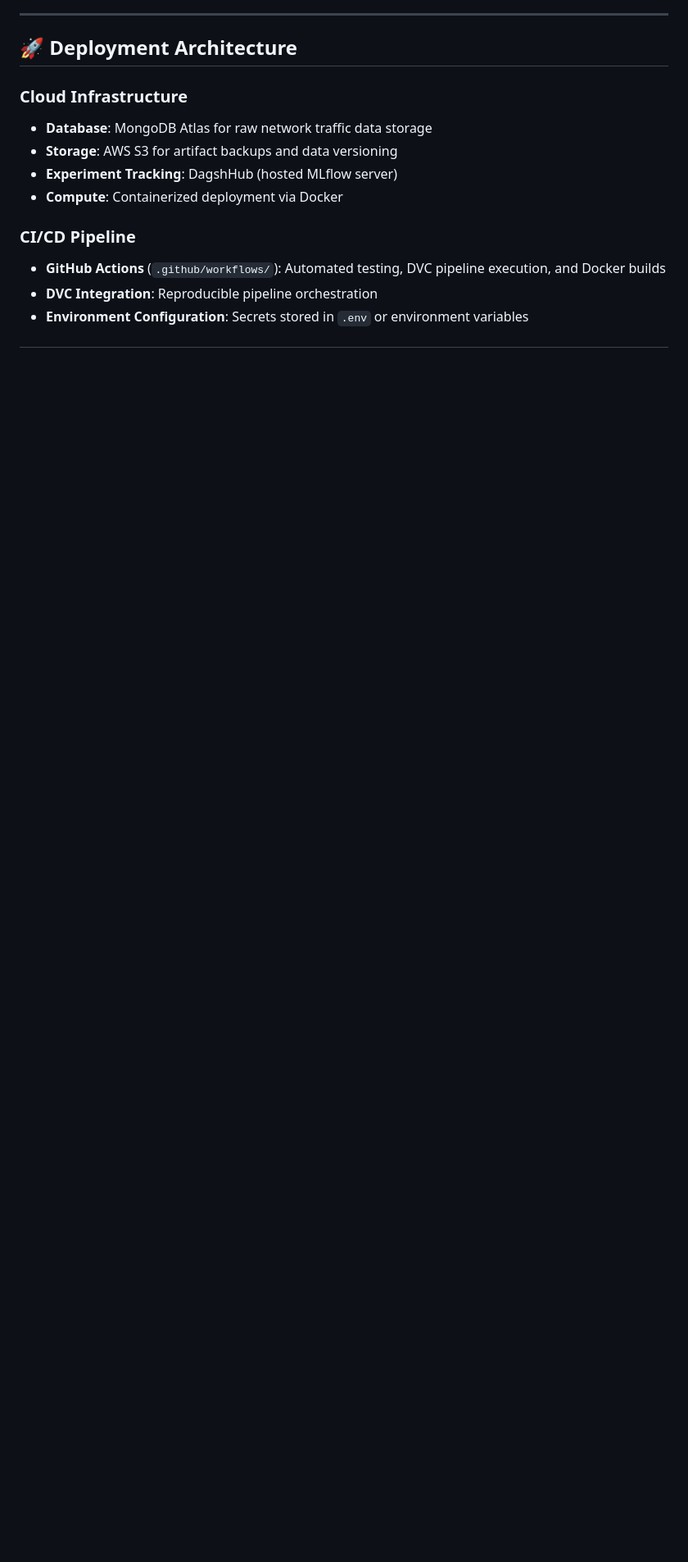
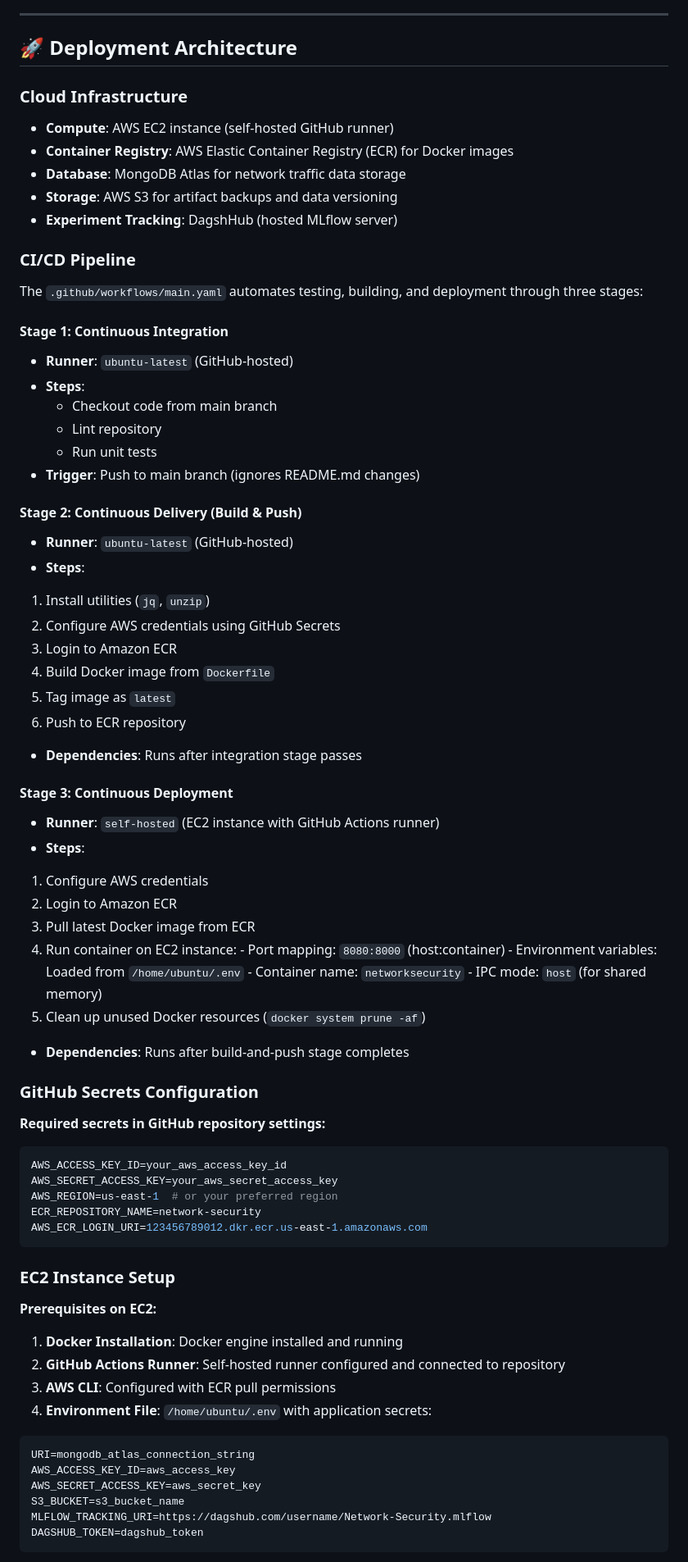
Before and after one commit to hasan-raza-01/Network-Security, a Markdown page: README.md, the part around one of its changes. Shown at 82% size. GitHub-like rendering; blank space fills up the shorter version.

Commit message:
Enhance README with detailed deployment instructions
Updated deployment architecture and CI/CD pipeline details in README.md.

````diff
--- a/README.md
+++ b/README.md
@@ -127,14 +127,86 @@ Dockerfile for seamless local or cloud deployment with all dependencies packaged
 
 ### Cloud Infrastructure
 
-- **Database**: MongoDB Atlas for raw network traffic data storage
+- **Compute**: AWS EC2 instance (self-hosted GitHub runner)
+- **Container Registry**: AWS Elastic Container Registry (ECR) for Docker images
+- **Database**: MongoDB Atlas for network traffic data storage
 - **Storage**: AWS S3 for artifact backups and data versioning
 - **Experiment Tracking**: DagshHub (hosted MLflow server)
-- **Compute**: Containerized deployment via Docker
 
 
 ### CI/CD Pipeline
 
-- **GitHub Actions** (`.github/workflows/`): Automated testing, DVC pipeline execution, and Docker builds
-- **DVC Integration**: Reproducible pipeline orchestration
-- **Environment Configuration**: Secrets stored in `.env` or environment variables
+The `.github/workflows/main.yaml` automates testing, building, and deployment through three stages:
+
+#### **Stage 1: Continuous Integration**
+
+- **Runner**: `ubuntu-latest` (GitHub-hosted)
+- **Steps**:
+    - Checkout code from main branch
+    - Lint repository
+    - Run unit tests
+- **Trigger**: Push to main branch (ignores README.md changes)
+
+
+#### **Stage 2: Continuous Delivery (Build \& Push)**
+
+- **Runner**: `ubuntu-latest` (GitHub-hosted)
+- **Steps**:
+
+1. Install utilities (`jq`, `unzip`)
+2. Configure AWS credentials using GitHub Secrets
+3. Login to Amazon ECR
+4. Build Docker image from `Dockerfile`
+5. Tag image as `latest`
+6. Push to ECR repository
+- **Dependencies**: Runs after integration stage passes
+
+
+#### **Stage 3: Continuous Deployment**
+
+- **Runner**: `self-hosted` (EC2 instance with GitHub Actions runner)
+- **Steps**:
+
+1. Configure AWS credentials
+2. Login to Amazon ECR
+3. Pull latest Docker image from ECR
+4. Run container on EC2 instance:
+        - Port mapping: `8080:8000` (host:container)
+        - Environment variables: Loaded from `/home/ubuntu/.env`
+        - Container name: `networksecurity`
+        - IPC mode: `host` (for shared memory)
+5. Clean up unused Docker resources (`docker system prune -af`)
+- **Dependencies**: Runs after build-and-push stage completes
+
+
+### GitHub Secrets Configuration
+
+**Required secrets in GitHub repository settings:**
+
+```bash
+AWS_ACCESS_KEY_ID=your_aws_access_key_id
+AWS_SECRET_ACCESS_KEY=your_aws_secret_access_key
+AWS_REGION=us-east-1  # or your preferred region
+ECR_REPOSITORY_NAME=network-security
+AWS_ECR_LOGIN_URI=123456789012.dkr.ecr.us-east-1.amazonaws.com
+```
+
+
+### EC2 Instance Setup
+
+**Prerequisites on EC2:**
+
+1. **Docker Installation**: Docker engine installed and running
+2. **GitHub Actions Runner**: Self-hosted runner configured and connected to repository
+3. **AWS CLI**: Configured with ECR pull permissions
+4. **Environment File**: `/home/ubuntu/.env` with application secrets:
+
+```bash
+URI=mongodb_atlas_connection_string
+AWS_ACCESS_KEY_ID=aws_access_key
+AWS_SECRET_ACCESS_KEY=aws_secret_key
+S3_BUCKET=s3_bucket_name
+MLFLOW_TRACKING_URI=https://dagshub.com/username/Network-Security.mlflow
+DAGSHUB_TOKEN=dagshub_token
+```
+
````
Also changed, not shown: other parts of README.md (+93 -0 lines).
